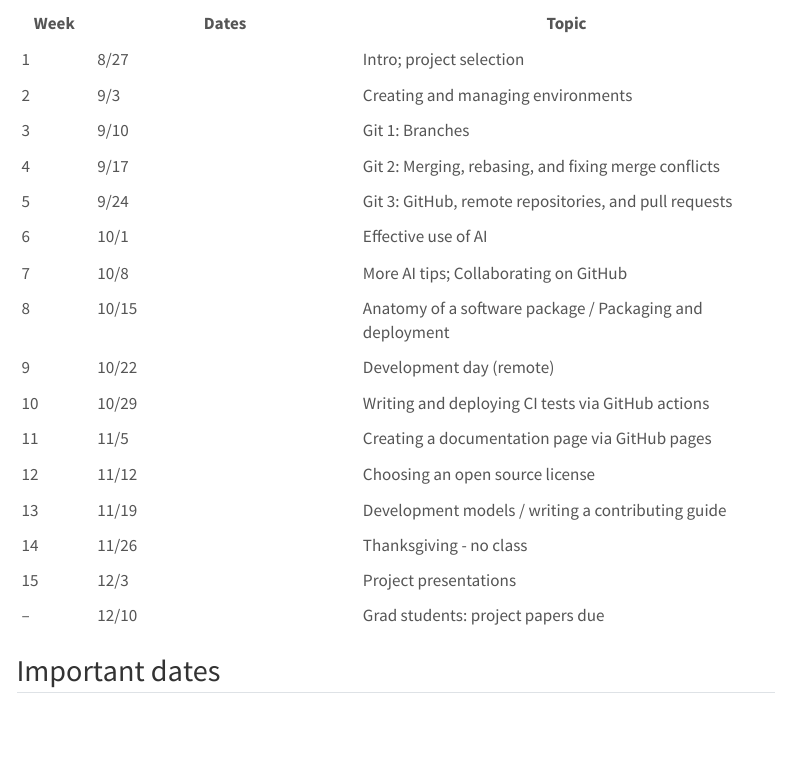
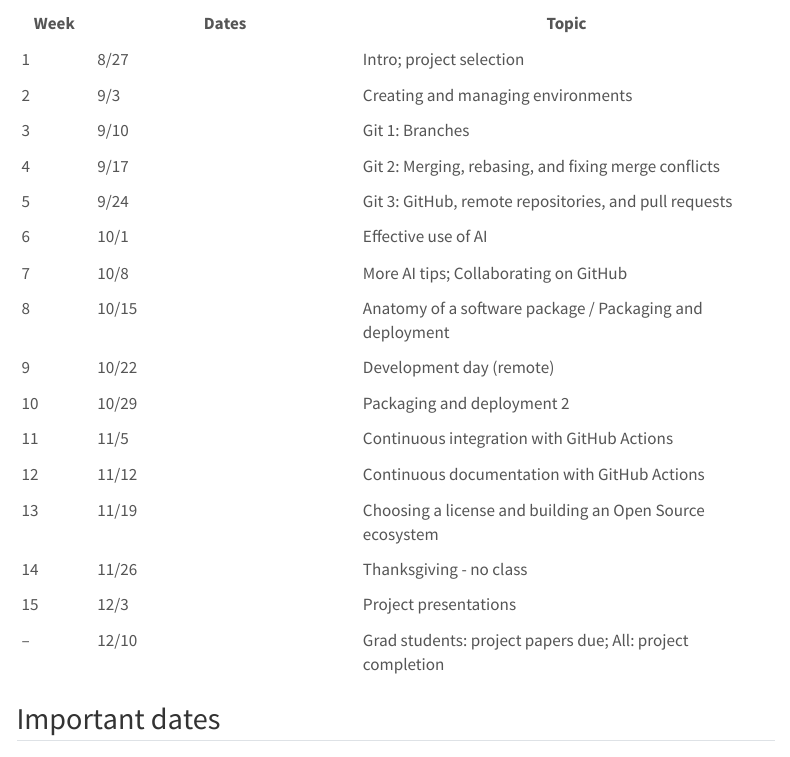
Before and after one commit to SU-OSPO/oss-course-fall-26, a Quarto document (index.qmd): the page in a window 1100 px wide, from 530 px down. Rendered offline with R 4.5, knitr and Pandoc in place of Quarto, with nearby package versions; menus at the side of the page are left out.

Commit message:
update schedule to reflect actual lecture schedule

```diff
--- a/index.qmd
+++ b/index.qmd
@@ -34,13 +34,13 @@
 | 7  | 10/8  | More AI tips; Collaborating on GitHub |
 | 8  | 10/15  | Anatomy of a software package / Packaging and deployment |
 | 9  | 10/22  | Development day (remote) |
-| 10 | 10/29 | Writing and deploying CI tests via GitHub actions |
-| 11 | 11/5 | Creating a documentation page via GitHub pages |
-| 12 | 11/12 | Choosing an open source license |
-| 13 | 11/19 | Development models / writing a contributing guide |
+| 10 | 10/29 | Packaging and deployment 2 |
+| 11 | 11/5 | Continuous integration with GitHub Actions |
+| 12 | 11/12 | Continuous documentation with GitHub Actions |
+| 13 | 11/19 | Choosing a license and building an Open Source ecosystem |
 | 14 | 11/26 | Thanksgiving - no class |
 | 15 | 12/3  | Project presentations |
-| -- | 12/10 | Grad students: project papers due |
+| -- | 12/10 | Grad students: project papers due; All: project completion |
 
 
 ## Important dates
--- a/syllabus.qmd
+++ b/syllabus.qmd
@@ -194,13 +194,13 @@
 | 7  | 10/8  | More AI tips; Collaborating on GitHub |
 | 8  | 10/15  | Anatomy of a software package / Packaging and deployment |
 | 9  | 10/22  | Development day (remote) |
-| 10 | 10/29 | Writing and deploying CI tests via GitHub actions |
-| 11 | 11/5 | Creating a documentation page via GitHub pages |
-| 12 | 11/12 | Choosing an open source license |
-| 13 | 11/19 | Development models / writing a contributing guide |
+| 10 | 10/29 | Packaging and deployment 2 |
+| 11 | 11/5 | Continuous integration with GitHub Actions |
+| 12 | 11/12 | Continuous documentation with GitHub Actions |
+| 13 | 11/19 | Choosing a license and building an Open Source ecosystem |
 | 14 | 11/26 | Thanksgiving - no class |
 | 15 | 12/3  | Project presentations |
-| -- | 12/10 | Grad students: project papers due |
+| -- | 12/10 | Grad students: project papers due; All: project completion |
 
 ## Important dates
 
```
